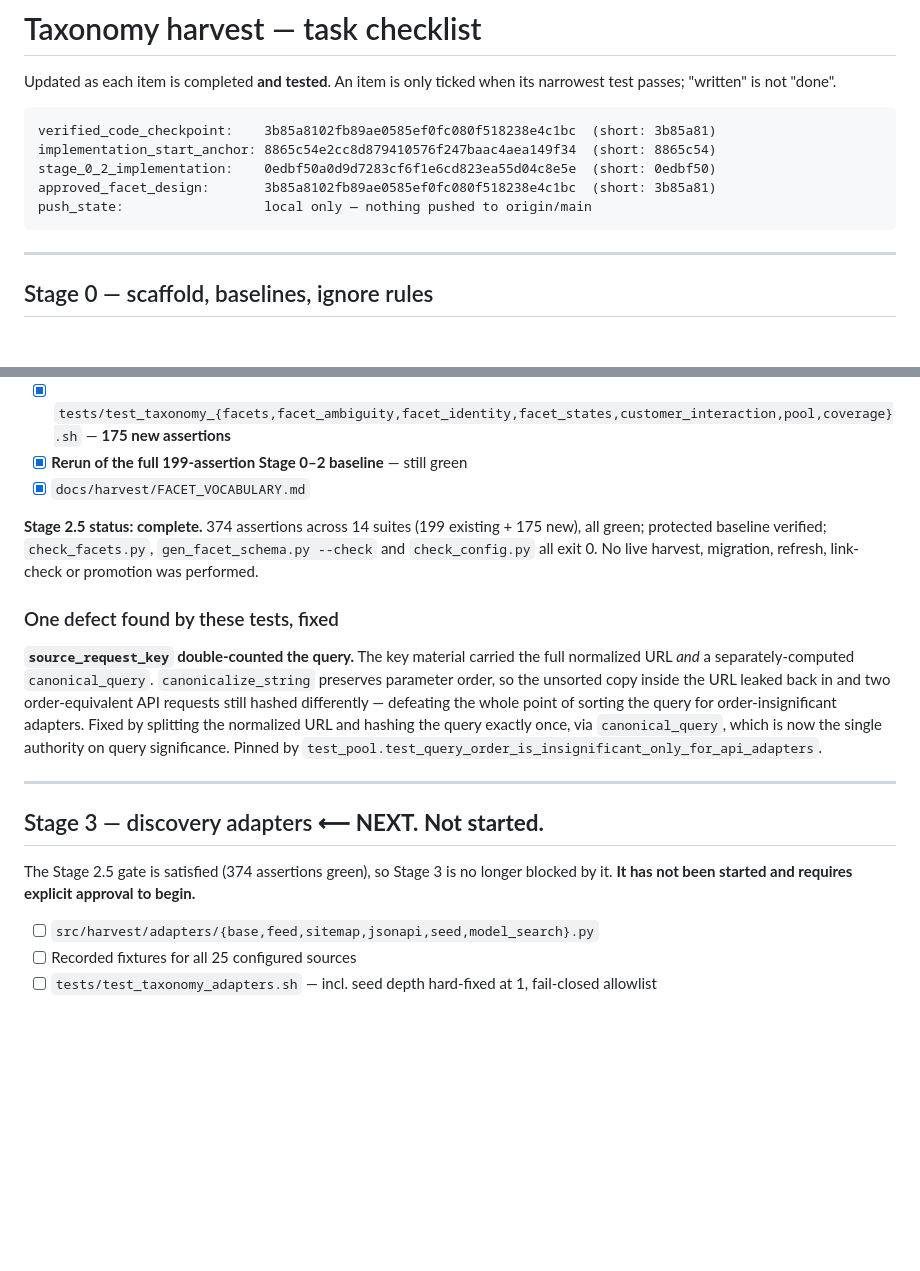
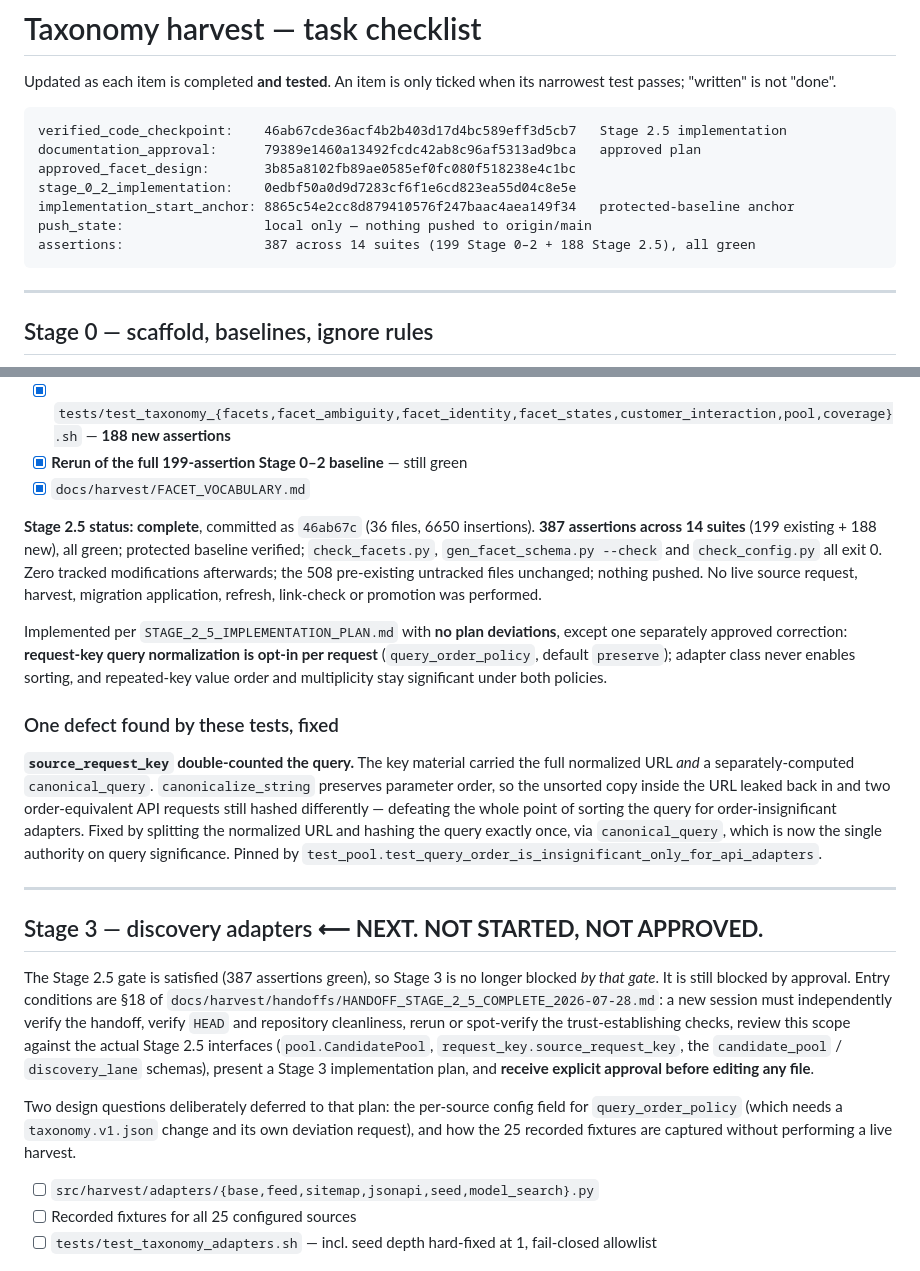
Before and after one commit to cherrypickersGuild/cpg-research-playbook, a Markdown page: docs/harvest/TODO.md, 2 parts joined by grey strips. GitHub-like rendering; blank space fills up the shorter version.

Commit message:
docs(harvest): record stage 2.5 completion handoff

````diff
--- a/docs/harvest/TODO.md
+++ b/docs/harvest/TODO.md
@@ -4,11 +4,13 @@ Updated as each item is completed **and tested**. An item is only ticked when it
 passes; "written" is not "done".
 
 ```text
-verified_code_checkpoint:    3b85a8102fb89ae0585ef0fc080f518238e4c1bc  (short: 3b85a81)
-implementation_start_anchor: 8865c54e2cc8d879410576f247baac4aea149f34  (short: 8865c54)
-stage_0_2_implementation:    0edbf50a0d9d7283cf6f1e6cd823ea55d04c8e5e  (short: 0edbf50)
-approved_facet_design:       3b85a8102fb89ae0585ef0fc080f518238e4c1bc  (short: 3b85a81)
+verified_code_checkpoint:    46ab67cde36acf4b2b403d17d4bc589eff3d5cb7   Stage 2.5 implementation
+documentation_approval:      79389e1460a13492fcdc42ab8c96af5313ad9bca   approved plan
+approved_facet_design:       3b85a8102fb89ae0585ef0fc080f518238e4c1bc
+stage_0_2_implementation:    0edbf50a0d9d7283cf6f1e6cd823ea55d04c8e5e
+implementation_start_anchor: 8865c54e2cc8d879410576f247baac4aea149f34   protected-baseline anchor
 push_state:                  local only — nothing pushed to origin/main
+assertions:                  387 across 14 suites (199 Stage 0–2 + 188 Stage 2.5), all green
 ```
 
 ---
@@ -128,13 +130,20 @@ Reference: `docs/harvest/FACET_VOCABULARY.md`.
 - [x] `scripts/harvest/{gen_facet_schema,check_facets}.py` —
       `check_config.py` left **byte-unchanged** *(DV-1)*
 - [x] `tests/test_taxonomy_{facets,facet_ambiguity,facet_identity,facet_states,customer_interaction,pool,coverage}.sh`
-      — **175 new assertions**
+      — **188 new assertions**
 - [x] **Rerun of the full 199-assertion Stage 0–2 baseline** — still green
 - [x] `docs/harvest/FACET_VOCABULARY.md`
 
-**Stage 2.5 status: complete.** 374 assertions across 14 suites (199 existing + 175 new), all green;
-protected baseline verified; `check_facets.py`, `gen_facet_schema.py --check` and `check_config.py`
-all exit 0. No live harvest, migration, refresh, link-check or promotion was performed.
+**Stage 2.5 status: complete**, committed as `46ab67c` (36 files, 6650 insertions).
+**387 assertions across 14 suites** (199 existing + 188 new), all green; protected baseline verified;
+`check_facets.py`, `gen_facet_schema.py --check` and `check_config.py` all exit 0. Zero tracked
+modifications afterwards; the 508 pre-existing untracked files unchanged; nothing pushed. No live
+source request, harvest, migration application, refresh, link-check or promotion was performed.
+
+Implemented per `STAGE_2_5_IMPLEMENTATION_PLAN.md` with **no plan deviations**, except one separately
+approved correction: **request-key query normalization is opt-in per request**
+(`query_order_policy`, default `preserve`); adapter class never enables sorting, and repeated-key
+value order and multiplicity stay significant under both policies.
 
 ### One defect found by these tests, fixed
 
@@ -148,10 +157,20 @@ now the single authority on query significance. Pinned by
 
 ---
 
-## Stage 3 — discovery adapters ⟵ **NEXT. Not started.**
+## Stage 3 — discovery adapters ⟵ **NEXT. NOT STARTED, NOT APPROVED.**
 
-The Stage 2.5 gate is satisfied (374 assertions green), so Stage 3 is no longer blocked by it.
-**It has not been started and requires explicit approval to begin.**
+The Stage 2.5 gate is satisfied (387 assertions green), so Stage 3 is no longer blocked *by that
+gate*. It is still blocked by approval. Entry conditions are §18 of
+`docs/harvest/handoffs/HANDOFF_STAGE_2_5_COMPLETE_2026-07-28.md`: a new session must independently
+verify the handoff, verify `HEAD` and repository cleanliness, rerun or spot-verify the
+trust-establishing checks, review this scope against the actual Stage 2.5 interfaces
+(`pool.CandidatePool`, `request_key.source_request_key`, the `candidate_pool` / `discovery_lane`
+schemas), present a Stage 3 implementation plan, and **receive explicit approval before editing any
+file**.
+
+Two design questions deliberately deferred to that plan: the per-source config field for
+`query_order_policy` (which needs a `taxonomy.v1.json` change and its own deviation request), and how
+the 25 recorded fixtures are captured without performing a live harvest.
 
 - [ ] `src/harvest/adapters/{base,feed,sitemap,jsonapi,seed,model_search}.py`
 - [ ] Recorded fixtures for all 25 configured sources
````
Also changed, not shown: docs/harvest/HANDOFF_CURRENT.md (+69 -56 lines), 1 other file.
